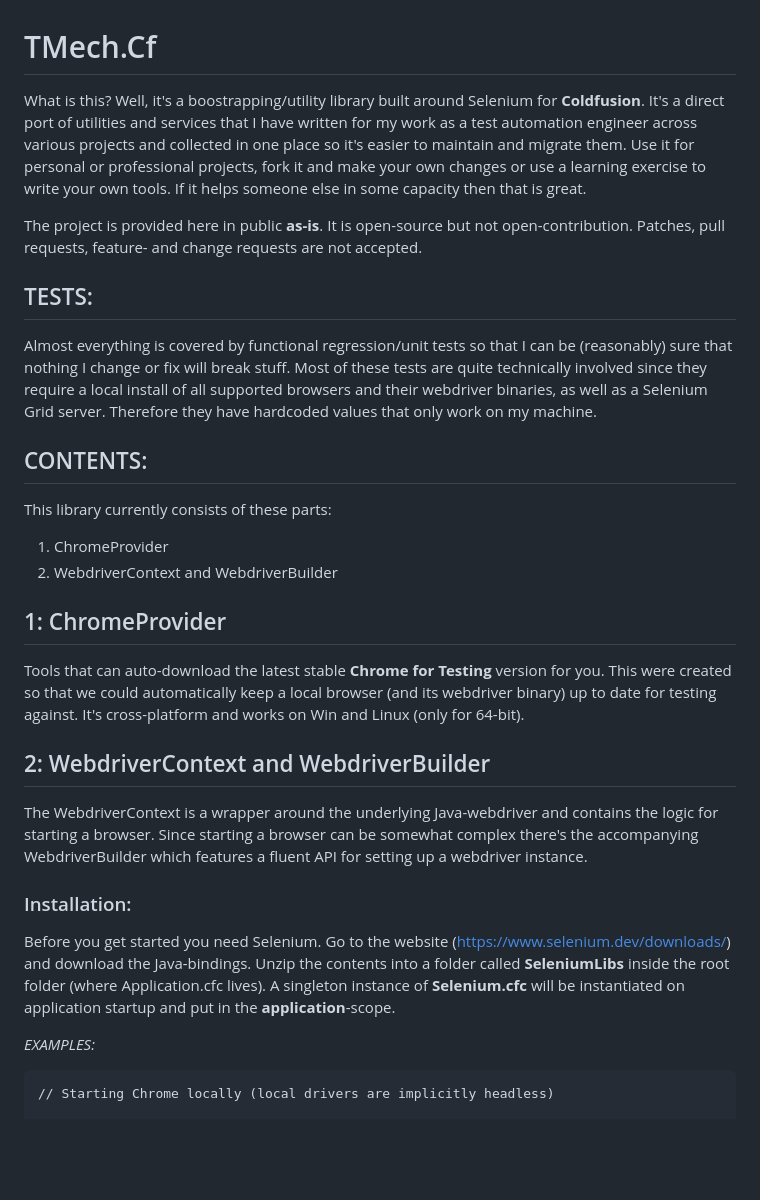
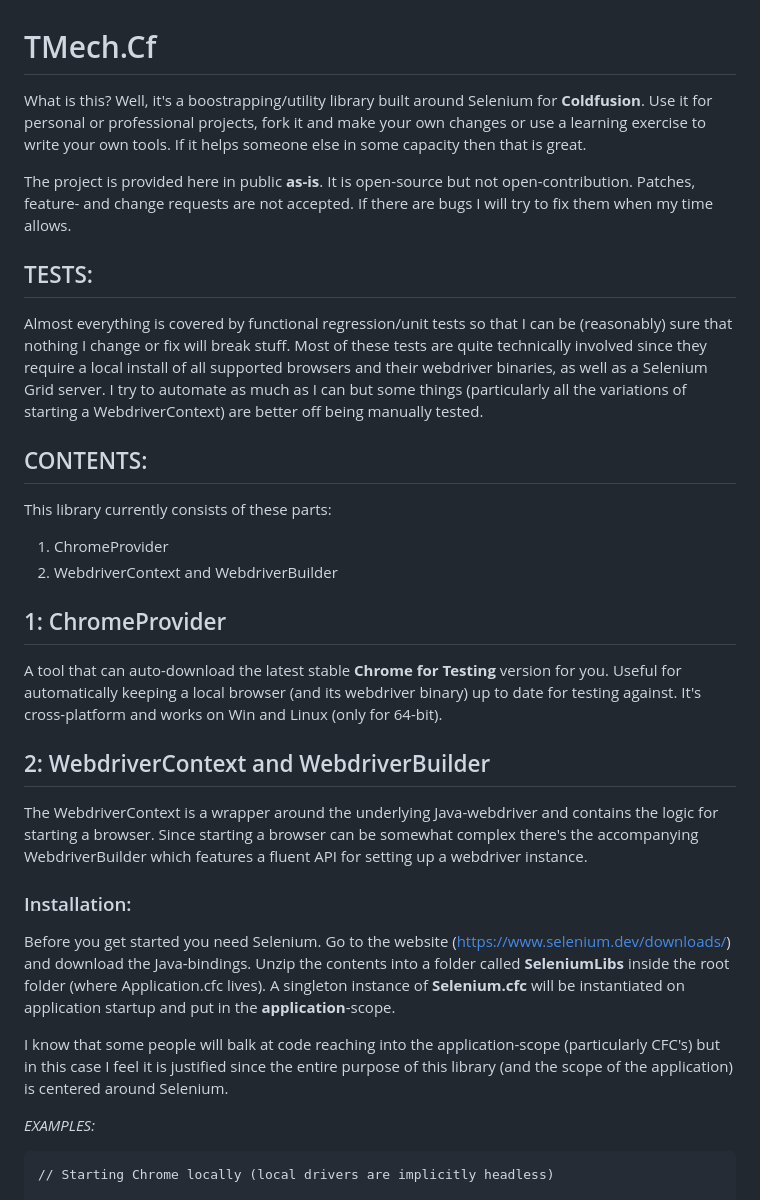
Before and after one commit to tfrengler/TMech.Cf, a Markdown page: README.md, the part around the change. GitHub-like rendering; blank space fills up the shorter version.

```diff
--- a/README.md
+++ b/README.md
@@ -1,11 +1,11 @@
 # TMech.Cf
 
-What is this? Well, it's a boostrapping/utility library built around Selenium for **Coldfusion**. It's a direct port of utilities and services that I have written for my work as a test automation engineer across various projects and collected in one place so it's easier to maintain and migrate them. Use it for personal or professional projects, fork it and make your own changes or use a learning exercise to write your own tools. If it helps someone else in some capacity then that is great.
+What is this? Well, it's a boostrapping/utility library built around Selenium for **Coldfusion**. Use it for personal or professional projects, fork it and make your own changes or use a learning exercise to write your own tools. If it helps someone else in some capacity then that is great.
 
-The project is provided here in public **as-is**. It is open-source but not open-contribution. Patches, pull requests, feature- and change requests are not accepted.
+The project is provided here in public **as-is**. It is open-source but not open-contribution. Patches, feature- and change requests are not accepted. If there are bugs I will try to fix them when my time allows.
 ## TESTS:
 
-Almost everything is covered by functional regression/unit tests so that I can be (reasonably) sure that nothing I change or fix will break stuff. Most of these tests are quite technically involved since they require a local install of all supported browsers and their webdriver binaries, as well as a Selenium Grid server. Therefore they have hardcoded values that only work on my machine.
+Almost everything is covered by functional regression/unit tests so that I can be (reasonably) sure that nothing I change or fix will break stuff. Most of these tests are quite technically involved since they require a local install of all supported browsers and their webdriver binaries, as well as a Selenium Grid server. I try to automate as much as I can but some things (particularly all the variations of starting a WebdriverContext) are better off being manually tested.
 
 ## CONTENTS:
 
@@ -14,19 +14,19 @@ This library currently consists of these parts:
 1. WebdriverContext and WebdriverBuilder
 ## 1: ChromeProvider
 
-Tools that can auto-download the latest stable **Chrome for Testing** version for you. This were created so that we could automatically keep a local browser (and its webdriver binary) up to date for testing against. It's cross-platform and works on Win and Linux (only for 64-bit).
+A tool that can auto-download the latest stable **Chrome for Testing** version for you. Useful for automatically keeping a local browser (and its webdriver binary) up to date for testing against. It's cross-platform and works on Win and Linux (only for 64-bit).
 
 ## 2: WebdriverContext and WebdriverBuilder
 
-The WebdriverContext is a wrapper around the underlying Java-webdriver and contains the logic for starting a browser.
-Since starting a browser can be somewhat complex there's the accompanying WebdriverBuilder which features a fluent API
-for setting up a webdriver instance.
+The WebdriverContext is a wrapper around the underlying Java-webdriver and contains the logic for starting a browser. Since starting a browser can be somewhat complex there's the accompanying WebdriverBuilder which features a fluent API for setting up a webdriver instance.
 
 ### Installation:
 
 Before you get started you need Selenium. Go to the website (https://www.selenium.dev/downloads/) and download the Java-bindings.
 Unzip the contents into a folder called **SeleniumLibs** inside the root folder (where Application.cfc lives).
 A singleton instance of **Selenium.cfc** will be instantiated on application startup and put in the **application**-scope.
+
+I know that some people will balk at code reaching into the application-scope (particularly CFC's) but in this case I feel it is justified since the entire purpose of this library (and the scope of the application) is centered around Selenium.
 
 *EXAMPLES:*
 
```
